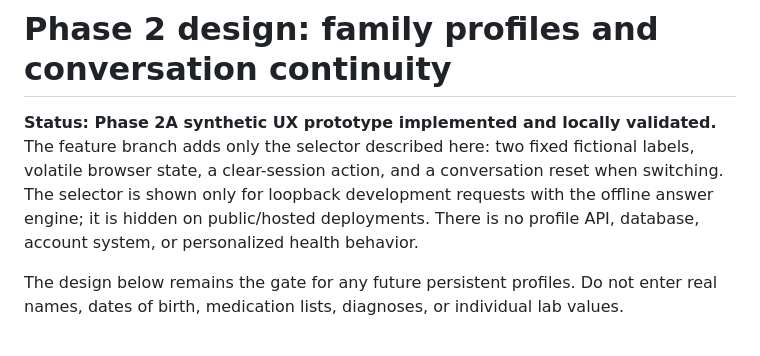
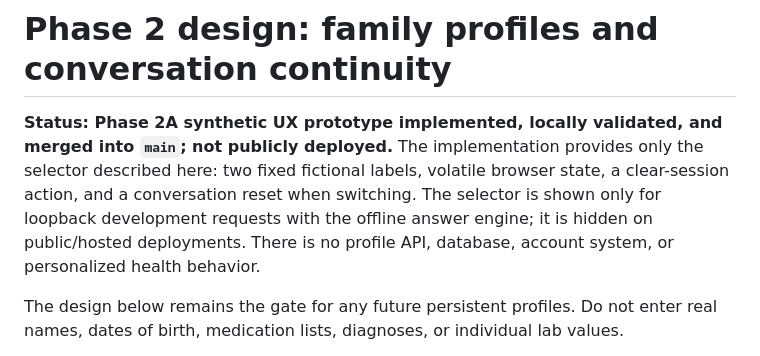
Before and after one commit to h4026492-hash/-AI-Engineer-App-, a Markdown page: docs/PHASE_2_PROFILE_DESIGN.md, the part around the change. Drawn GitHub-style.

```diff
--- a/docs/PHASE_2_PROFILE_DESIGN.md
+++ b/docs/PHASE_2_PROFILE_DESIGN.md
@@ -1,11 +1,12 @@
 # Phase 2 design: family profiles and conversation continuity
 
-**Status: Phase 2A synthetic UX prototype implemented and locally validated.**
-The feature branch adds only the selector described here: two fixed fictional
-labels, volatile browser state, a clear-session action, and a conversation reset
-when switching. The selector is shown only for loopback development requests
-with the offline answer engine; it is hidden on public/hosted deployments. There
-is no profile API, database, account system, or personalized health behavior.
+**Status: Phase 2A synthetic UX prototype implemented, locally validated, and
+merged into `main`; not publicly deployed.** The implementation provides only
+the selector described here: two fixed fictional labels, volatile browser state,
+a clear-session action, and a conversation reset when switching. The selector
+is shown only for loopback development requests with the offline answer engine;
+it is hidden on public/hosted deployments. There is no profile API, database,
+account system, or personalized health behavior.
 
 The design below remains the gate for any future persistent profiles. Do not
 enter real names, dates of birth, medication lists, diagnoses, or individual lab
```
Also changed, not shown: README.md (+6 -7 lines).
